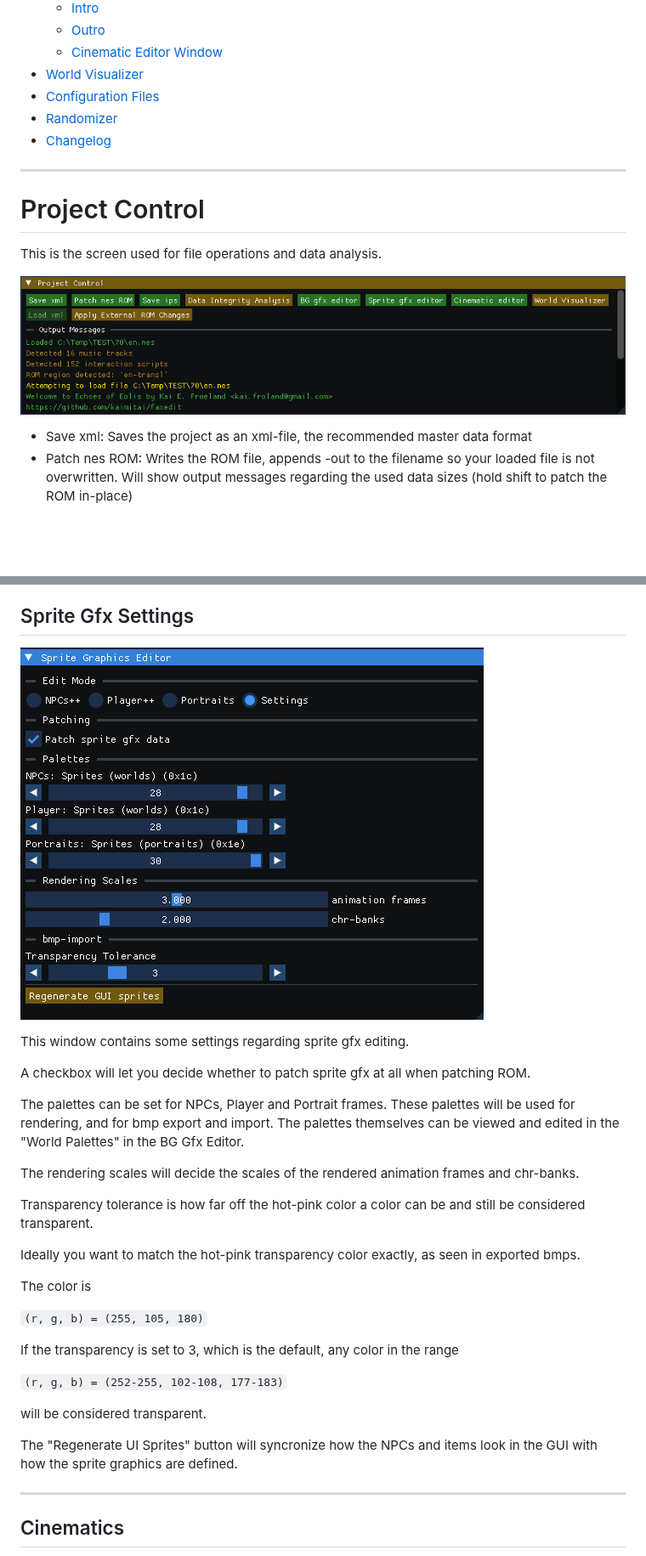
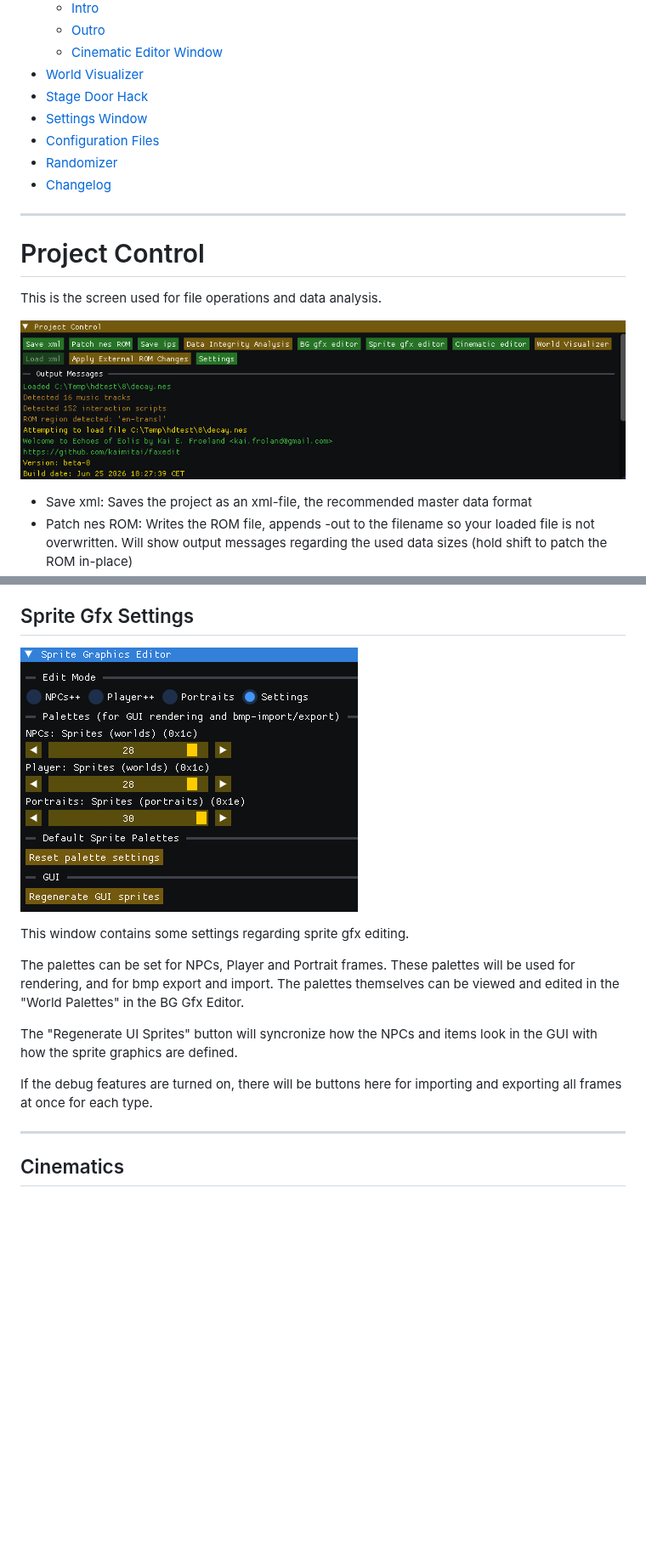
Before and after one commit to kaimitai/faxedit, a Markdown page: docs/doc.md, 2 parts joined by grey strips. Shown at 85% size. Drawn GitHub-style; pictures changed too: docs/img/win_project_control.png, docs/img/win_sprite_gfx_settings.png; blank space fills up the shorter version.

````diff
--- a/docs/doc.md
+++ b/docs/doc.md
@@ -64,6 +64,8 @@ The data we can edit forms a data hierarchy, from the top-level game metadata do
   - [Outro](#outro)
   - [Cinematic Editor Window](#the-cinematic-editor-window)
 - [World Visualizer](#world-visualizer)
+- [Stage Door Hack](#stage-door-hack)
+- [Settings Window](#settings)
 - [Configuration Files](#configuration-files)
 - [Randomizer](#randomizer)
 - [Changelog](#changelog)
@@ -944,27 +949,11 @@ Since all portrait frames use the same chr-bank, all frames will have to be rege
 
 This window contains some settings regarding sprite gfx editing.
 
-A checkbox will let you decide whether to patch sprite gfx at all when patching ROM.
-
 The palettes can be set for NPCs, Player and Portrait frames. These palettes will be used for rendering, and for bmp export and import. The palettes themselves can be viewed and edited in the "World Palettes" in the BG Gfx Editor.
 
-The rendering scales will decide the scales of the rendered animation frames and chr-banks.
+The "Regenerate UI Sprites" button will syncronize how the NPCs and items look in the GUI with how the sprite graphics are defined.
 
-Transparency tolerance is how far off the hot-pink color a color can be and still be considered transparent.
-
-Ideally you want to match the hot-pink transparency color exactly, as seen in exported bmps.
-
-The color is
-
-```(r, g, b) = (255, 105, 180)```
-
-If the transparency is set to 3, which is the default, any color in the range
-
-```(r, g, b) = (252-255, 102-108, 177-183)```
-
-will be considered transparent.
-
-The "Regenerate UI Sprites" button will syncronize how the NPCs and items look in the GUI with how the sprite graphics are defined.
+If the debug features are turned on, there will be buttons here for importing and exporting all frames at once for each type.
 
 <hr>
 
````
Also changed, not shown: other parts of docs/doc.md (+111 -28 lines), docs/img/win_world_visualizer.png.
